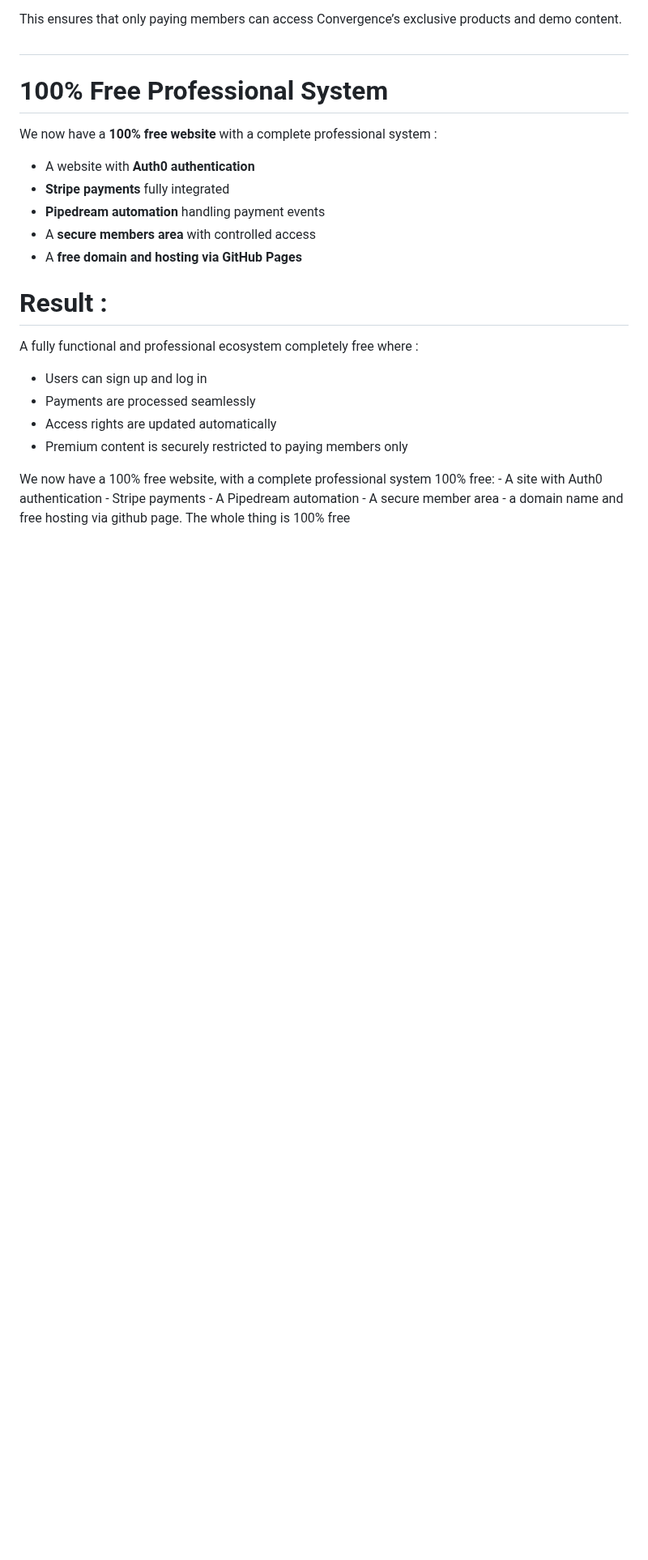
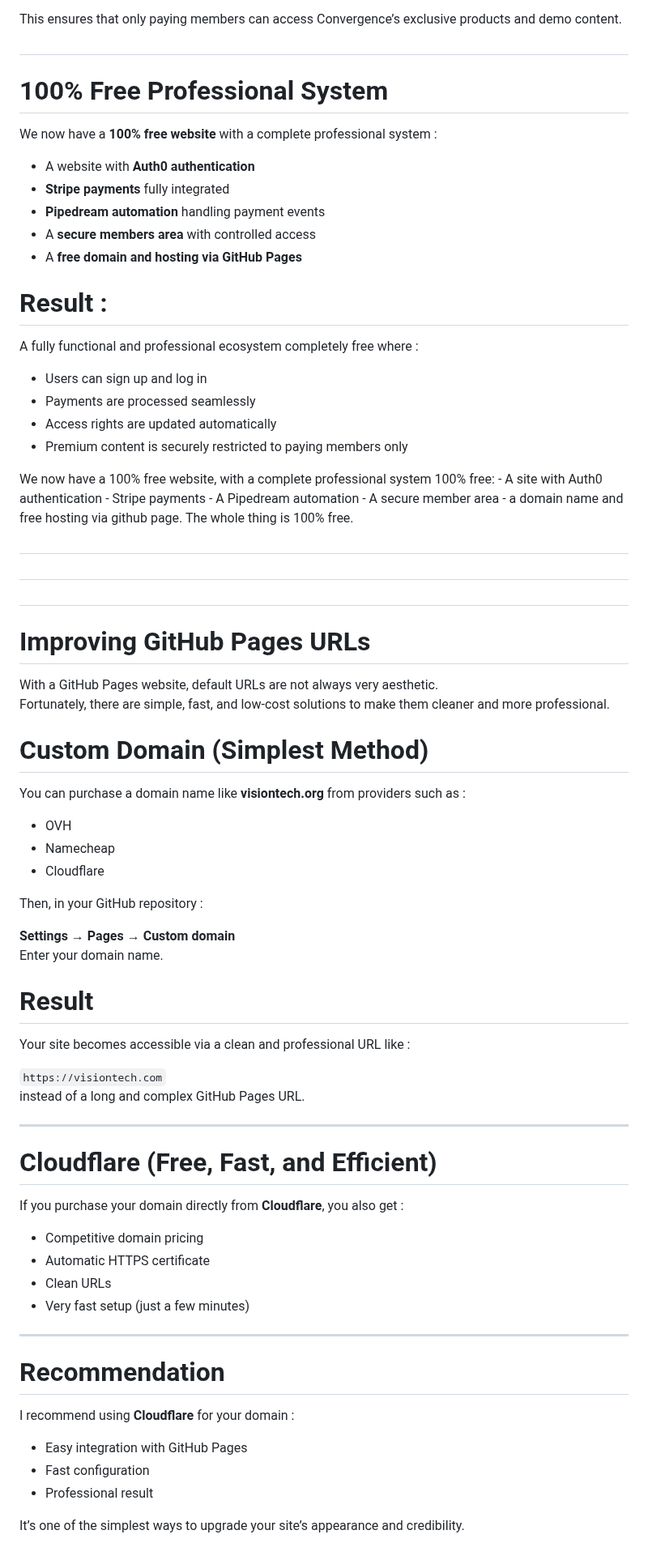
Before and after one commit to convergence-human-technology/site, a Markdown page: README.md, the part around the change. Shown at 81% size. GitHub-like rendering; blank space fills up the shorter version.

```diff
--- a/README.md
+++ b/README.md
@@ -256,4 +256,56 @@ A fully functional and professional ecosystem completely free where :
 - Access rights are updated automatically
 - Premium content is securely restricted to paying members only
 
-We now have a 100% free website, with a complete professional system 100% free: - A site with Auth0 authentication - Stripe payments - A Pipedream automation - A secure member area - a domain name and free hosting via github page. The whole thing is 100% free
+We now have a 100% free website, with a complete professional system 100% free: - A site with Auth0 authentication - Stripe payments - A Pipedream automation - A secure member area - a domain name and free hosting via github page. The whole thing is 100% free.
+
+#
+#
+#
+
+# Improving GitHub Pages URLs
+
+With a GitHub Pages website, default URLs are not always very aesthetic.
+Fortunately, there are simple, fast, and low-cost solutions to make them cleaner and more professional.
+
+# Custom Domain (Simplest Method)
+
+You can purchase a domain name like **visiontech.org** from providers such as :
+
+- OVH
+- Namecheap
+- Cloudflare
+
+Then, in your GitHub repository :
+
+**Settings → Pages → Custom domain**
+Enter your domain name.
+
+# Result
+
+Your site becomes accessible via a clean and professional URL like :
+
+`https://visiontech.com`
+instead of a long and complex GitHub Pages URL.
+
+---
+
+# Cloudflare (Free, Fast, and Efficient)
+
+If you purchase your domain directly from **Cloudflare**, you also get :
+
+- Competitive domain pricing
+- Automatic HTTPS certificate
+- Clean URLs
+- Very fast setup (just a few minutes)
+
+---
+
+# Recommendation
+
+I recommend using **Cloudflare** for your domain :
+
+- Easy integration with GitHub Pages
+- Fast configuration
+- Professional result
+
+It’s one of the simplest ways to upgrade your site’s appearance and credibility.
```
